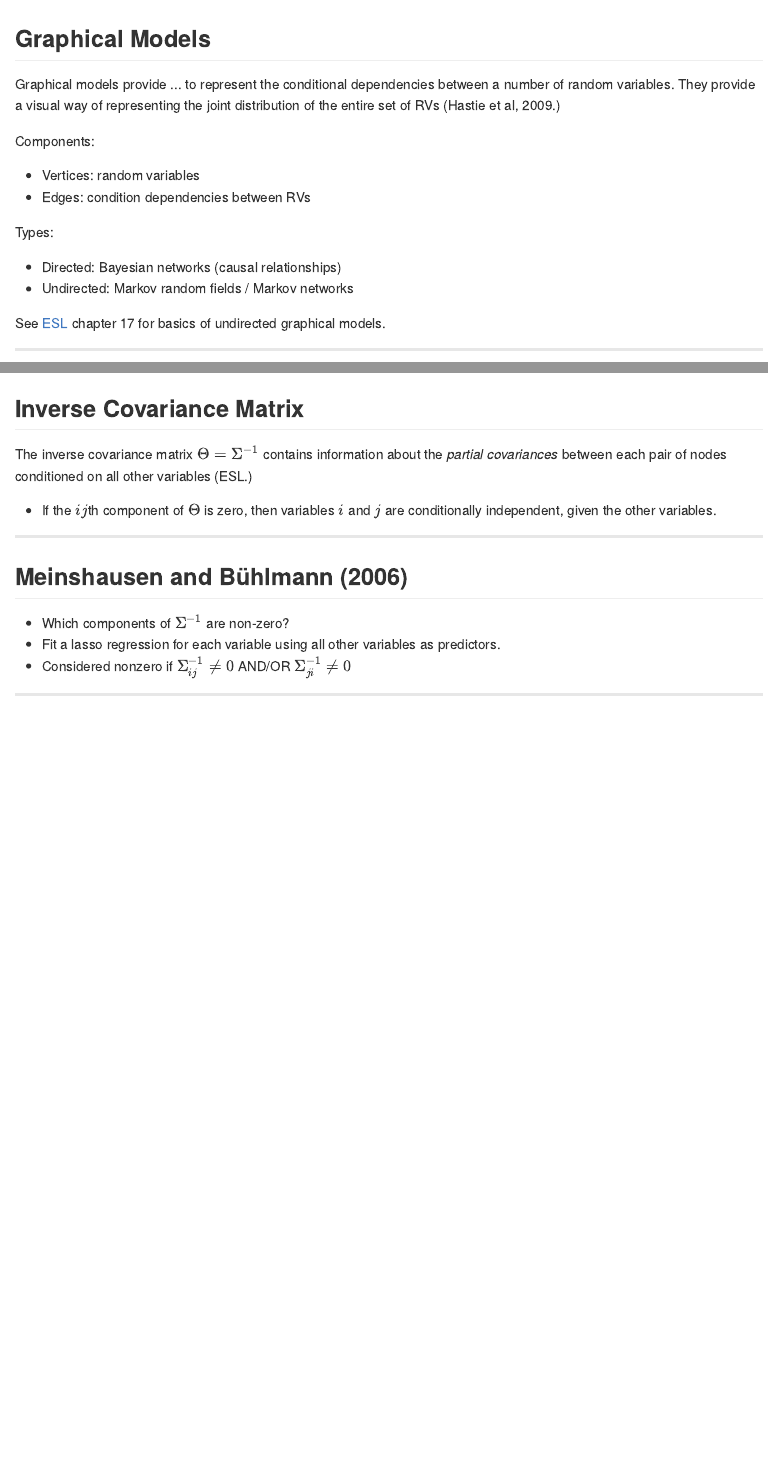
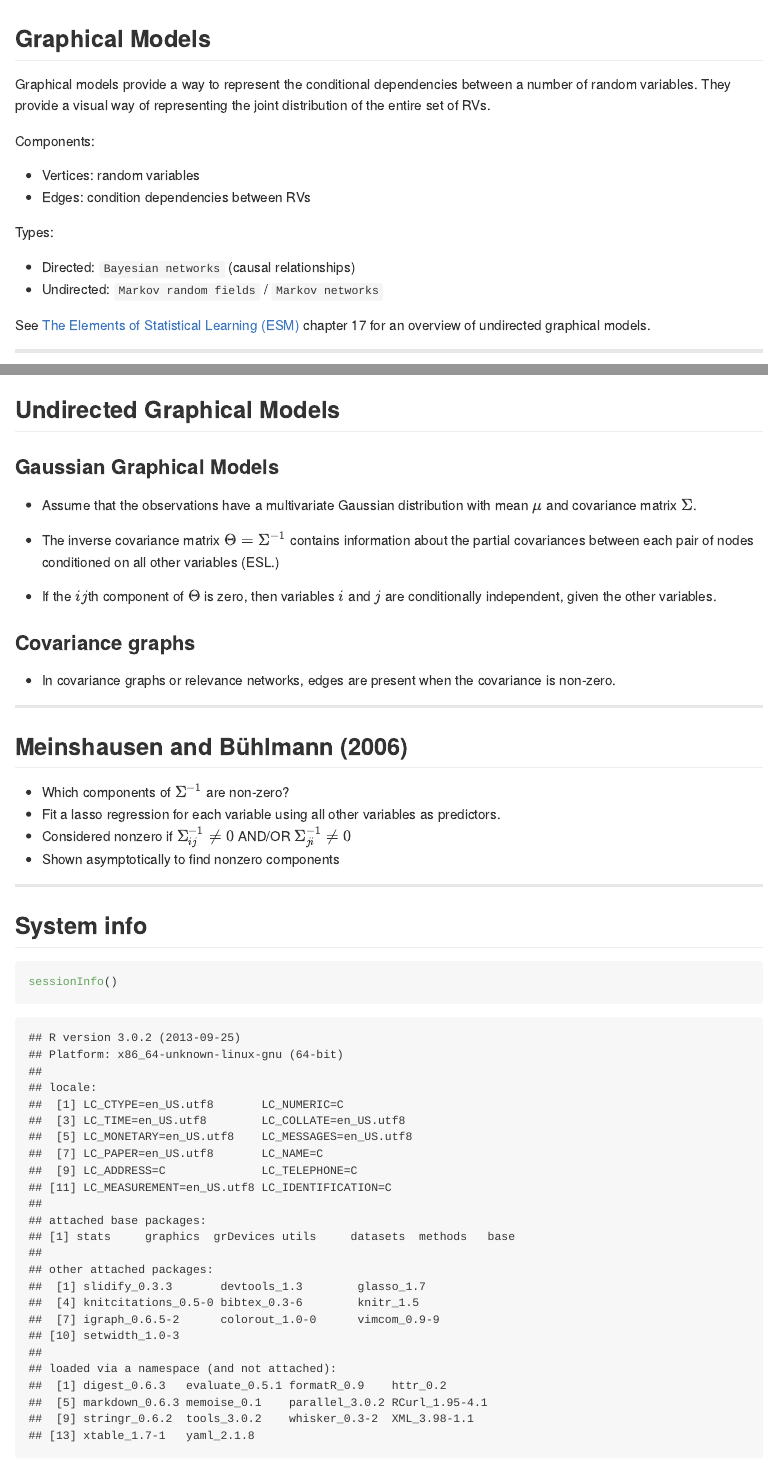
Before and after one commit to khughitt/slidify-graphical-lasso, an R Markdown document (index.Rmd): the page in a window 1100 px wide, from its top, and a second part further down, joined at a grey line. The pictures show the output file index.md that the author committed with the source, drawn offline in the style of GitHub.

Commit message:
Continuing work on background section

````diff
--- a/index.Rmd
+++ b/index.Rmd
@@ -8,24 +8,29 @@ highlighter : highlight.js  # {highlight.js, prettify, highlight}
 hitheme     : tomorrow      #
 widgets     : [mathjax]            # {mathjax, quiz, bootstrap}
 mode        : selfcontained # {standalone, draft}
+
+--- .segue .dark
+
+## Graphical Models
+
 ---
 
 ## Graphical Models
 
-Graphical models provide ... to represent the conditional dependencies between
-a number of random variables. They provide a visual way of representing the
-joint distribution of the entire set of RVs (Hastie et al, 2009.)
+Graphical models provide a way to represent the conditional dependencies
+between a number of random variables. They provide a visual way of representing
+the joint distribution of the entire set of RVs.
 
-<span class='blue2'>Components:</span>
+<span class='red'>Components:</span>
 - Vertices: random variables
 - Edges: condition dependencies between RVs
 
-<span class='blue2'>Types:</span>
-- Directed: Bayesian networks (causal relationships)
-- Undirected: Markov random fields / Markov networks
+<span class='red'>Types:</span>
+- Directed: `Bayesian networks` (causal relationships)
+- Undirected: `Markov random fields` / `Markov networks`
 
-See [ESL](http://www-stat.stanford.edu/~tibs/ElemStatLearn/) chapter 17 for
-basics of undirected graphical models.
+See [The Elements of Statistical Learning (ESM)](http://www-stat.stanford.edu/~tibs/ElemStatLearn/)
+chapter 17 for an overview of undirected graphical models.
 
 ---
 
@@ -42,11 +49,24 @@ plot(graph.adjacency(x, mode='undirected'))
 ```
 ---
 
-## Inverse Covariance Matrix
+## Undirected Graphical Models
 
-The inverse covariance matrix $\Theta = \Sigma^{-1}$ contains information about the
-<i>partial covariances</i> between each pair of nodes conditioned on all other
+### Gaussian Graphical Models
+- Assume that the observations have a multivariate Gaussian distribution with
+mean $\mu$ and covariance matrix $\Sigma$.
+
+- The <span class='blue'>inverse covariance matrix</span> $\Theta = \Sigma^{-1}$ contains information about the
+<span class='blue'>partial covariances</span> between each pair of nodes conditioned on all other
 variables (ESL.)
 
 - If the $ij$th component of $\Theta$ is zero, then variables $i$ and $j$ are
   conditionally independent, given the other variables.
+
+### Covariance graphs
+
+- In covariance graphs or relevance networks, edges are present when the
+<span class='blue'>covariance</span> is non-zero.
+
+---
+
+## Sparse Graphical Models
@@ -60,5 +84,12 @@ variables (ESL.)
   predictors.
 - Considered nonzero if $\Sigma^{-1}_{ij} \neq 0$ AND/OR
   $\Sigma^{-1}_{ji} \neq 0$
+- Shown asymptotically to find nonzero components
 
 ---
+
+## System info
+
+```{r sysinfo}
+sessionInfo()
+```
````
Also changed, not shown: figure/pgm_example.png, index.html, index.md, index.Rmd (6 more changed lines).
